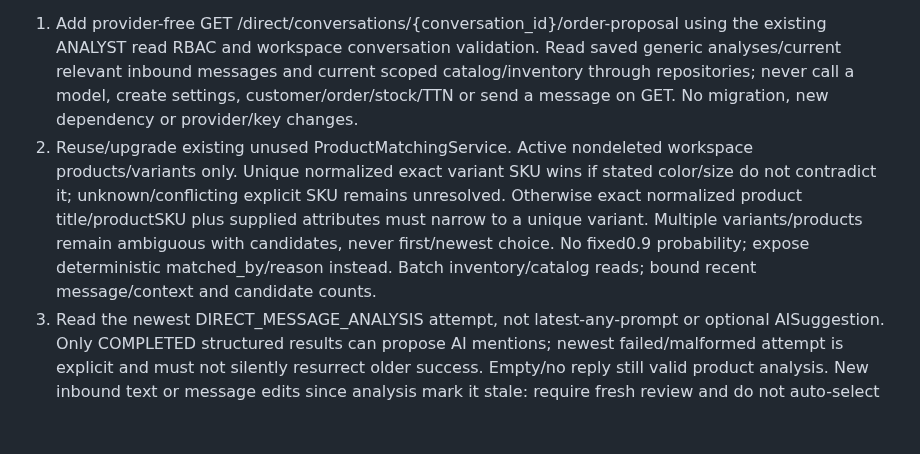
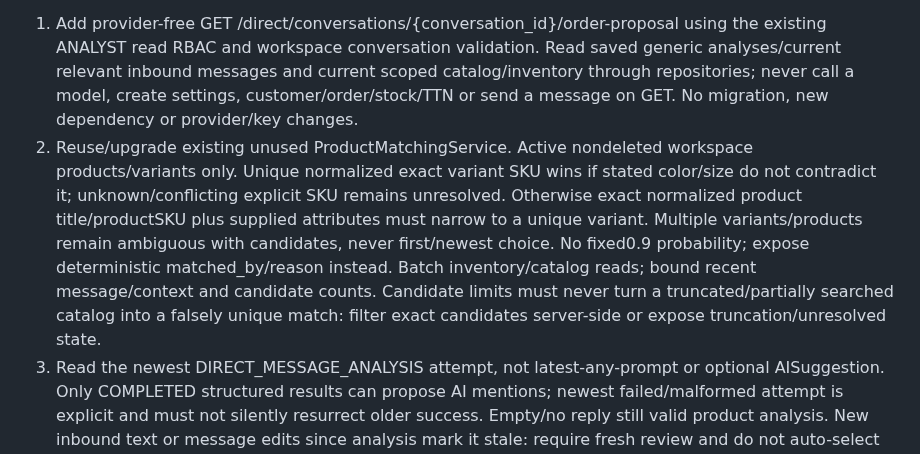
Before and after one commit to eNgine9r/sellora, a Markdown page: docs/plans/2026-10-19-direct-sales-modernization.md, the part around the change. GitHub-like rendering; blank space fills up the shorter version.

```diff
--- a/docs/plans/2026-10-19-direct-sales-modernization.md
+++ b/docs/plans/2026-10-19-direct-sales-modernization.md
@@ -48,7 +48,7 @@ Verification: backend fixtures cover tenant isolation/RBAC, dates inclusive, del
 ### Task 4: Products from Direct into the existing order wizard
 This implements the user's primary product-from-Direct workflow, not a speculative roadmap feature. Read audit-context/order-product-proposal.md and its function records before code. Build on Task2 cost/TTN and Task3 campaign-selection changes, preserving those fields.
 1. Add provider-free GET /direct/conversations/{conversation_id}/order-proposal using the existing ANALYST read RBAC and workspace conversation validation. Read saved generic analyses/current relevant inbound messages and current scoped catalog/inventory through repositories; never call a model, create settings, customer/order/stock/TTN or send a message on GET. No migration, new dependency or provider/key changes.
-2. Reuse/upgrade existing unused ProductMatchingService. Active nondeleted workspace products/variants only. Unique normalized exact variant SKU wins if stated color/size do not contradict it; unknown/conflicting explicit SKU remains unresolved. Otherwise exact normalized product title/productSKU plus supplied attributes must narrow to a unique variant. Multiple variants/products remain ambiguous with candidates, never first/newest choice. No fixed0.9 probability; expose deterministic matched_by/reason instead. Batch inventory/catalog reads; bound recent message/context and candidate counts.
+2. Reuse/upgrade existing unused ProductMatchingService. Active nondeleted workspace products/variants only. Unique normalized exact variant SKU wins if stated color/size do not contradict it; unknown/conflicting explicit SKU remains unresolved. Otherwise exact normalized product title/productSKU plus supplied attributes must narrow to a unique variant. Multiple variants/products remain ambiguous with candidates, never first/newest choice. No fixed0.9 probability; expose deterministic matched_by/reason instead. Batch inventory/catalog reads; bound recent message/context and candidate counts. Candidate limits must never turn a truncated/partially searched catalog into a falsely unique match: filter exact candidates server-side or expose truncation/unresolved state.
 3. Read the newest DIRECT_MESSAGE_ANALYSIS attempt, not latest-any-prompt or optional AISuggestion. Only COMPLETED structured results can propose AI mentions; newest failed/malformed attempt is explicit and must not silently resurrect older success. Empty/no reply still valid product analysis. New inbound text or message edits since analysis mark it stale: require fresh review and do not auto-select stale/ungrounded AI mentions.
 4. product_mentions have no per-mention source/confidence. Do not invent citations or pretend source_message_id proves each mention. A candidate can carry analysis-context metadata with that honest label. Additionally support provider-free exact variantSKU token matching in bounded recent INBOUND text, citing actual message ID/text snippet; exclude manager-only text, partial SKU inside larger identifiers and repeated references inflating quantity. Label deterministic source distinctly from AI success. Quantity defaults1 for SKU fallback; user confirms/edits actual quantity.
 5. Return typed lines with mention/quantity, match state, source metadata, current candidate variant/product/SKU/attributes/price/availability, and explicit missing/stale/failed state. No provider payload/secrets/customer profile data in response. Null price/availability means unknown, not fabricated0. Read-only roles may inspect; write permissions remain existing fulfillment guards.
```
Also changed, not shown: docs/plans/sellora-next-capabilities-2026-10-19.md (+10 -3 lines).
